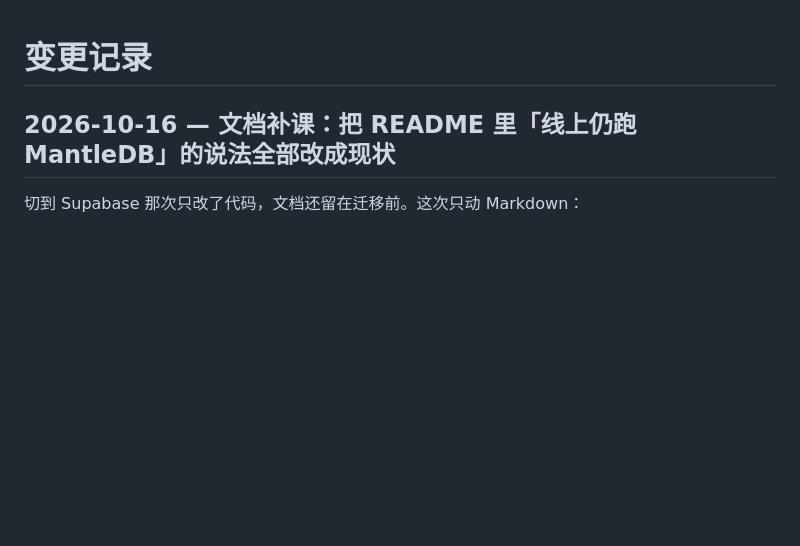
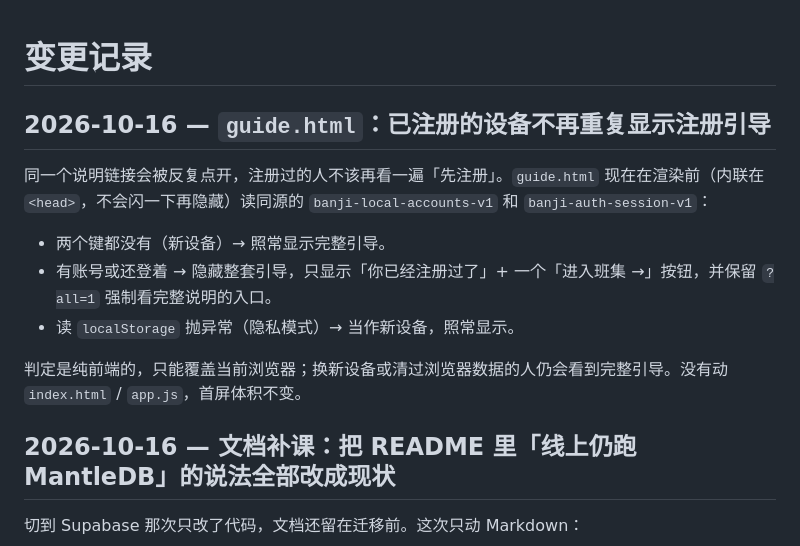
Before and after one commit to lkx478482771-star/banji-class-hub, a Markdown page: CHANGELOG.md, the part around the change. GitHub-like rendering; blank space fills up the shorter version.

Commit message:
docs(guide): 记下已注册设备隐藏注册引导的判定方式与边界

```diff
--- a/CHANGELOG.md
+++ b/CHANGELOG.md
@@ -1,4 +1,17 @@
 # 变更记录
+
+## 2026-10-16 — `guide.html`：已注册的设备不再重复显示注册引导
+
+同一个说明链接会被反复点开，注册过的人不该再看一遍「先注册」。`guide.html` 现在在渲染前（内联在
+`<head>`，不会闪一下再隐藏）读同源的 `banji-local-accounts-v1` 和 `banji-auth-session-v1`：
+
+- 两个键都没有（新设备）→ 照常显示完整引导。
+- 有账号或还登着 → 隐藏整套引导，只显示「你已经注册过了」+ 一个「进入班集 →」按钮，并保留
+  `?all=1` 强制看完整说明的入口。
+- 读 `localStorage` 抛异常（隐私模式）→ 当作新设备，照常显示。
+
+判定是纯前端的，只能覆盖当前浏览器；换新设备或清过浏览器数据的人仍会看到完整引导。没有动
+`index.html` / `app.js`，首屏体积不变。
 
 ## 2026-10-16 — 文档补课：把 README 里「线上仍跑 MantleDB」的说法全部改成现状
 
```
Also changed, not shown: README.md (+4 -0 lines).
